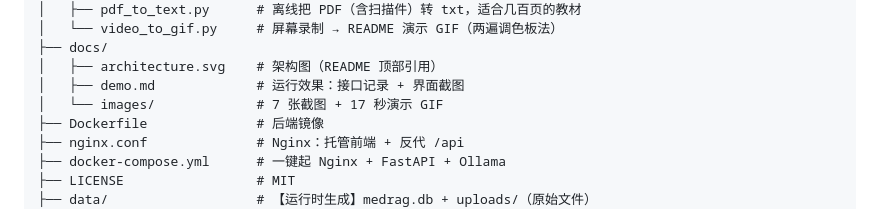
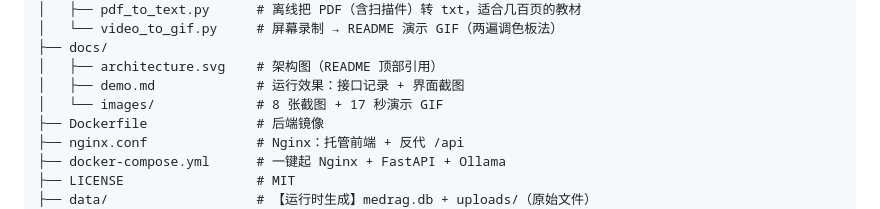
Before and after one commit to wblds666/MediRAG, a Markdown page: README.md, the part around the change. GitHub-like rendering.

```diff
--- a/README.md
+++ b/README.md
@@ -30,7 +30,7 @@ MediRAG/
 ├── docs/
 │   ├── architecture.svg    # 架构图（README 顶部引用）
 │   ├── demo.md             # 运行效果：接口记录 + 界面截图
-│   └── images/             # 7 张截图 + 17 秒演示 GIF
+│   └── images/             # 8 张截图 + 17 秒演示 GIF
 ├── Dockerfile              # 后端镜像
 ├── nginx.conf              # Nginx：托管前端 + 反代 /api
 ├── docker-compose.yml      # 一键起 Nginx + FastAPI + Ollama
```
Also changed, not shown: docs/demo.md (+8 -0 lines), docs/images/08-swagger.png (added).
